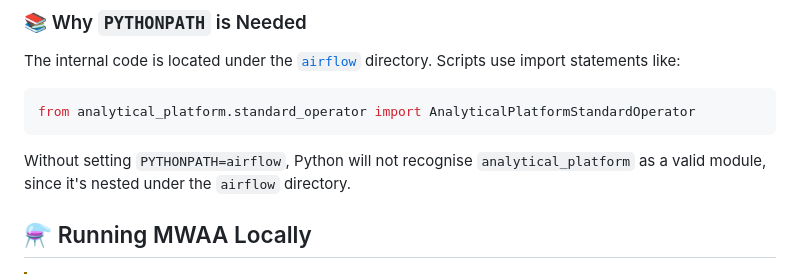
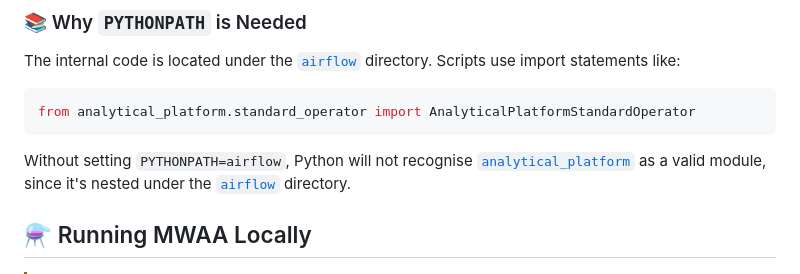
Before and after one commit to ministryofjustice/analytical-platform-airflow, a Markdown page: README.md, the part around the change. GitHub-like rendering.

Commit message:
Clarify README.md by linking `analytical_platform` module in PYTHONPATH explanation
Signed-off-by: Jacob Woffenden <jacob.woffenden@justice.gov.uk>

````diff
--- a/README.md
+++ b/README.md
@@ -50,7 +50,7 @@ The internal code is located under the [`airflow`](./airflow/) directory. Script
 from analytical_platform.standard_operator import AnalyticalPlatformStandardOperator
 ```
 
-Without setting `PYTHONPATH=airflow`, Python will not recognise `analytical_platform` as a valid module, since it's nested under the `airflow` directory.
+Without setting `PYTHONPATH=airflow`, Python will not recognise [`analytical_platform`](./airflow/analytical_platform/) as a valid module, since it's nested under the [`airflow`](./airflow/) directory.
 
 ## ⚗️ Running MWAA Locally
 
````
